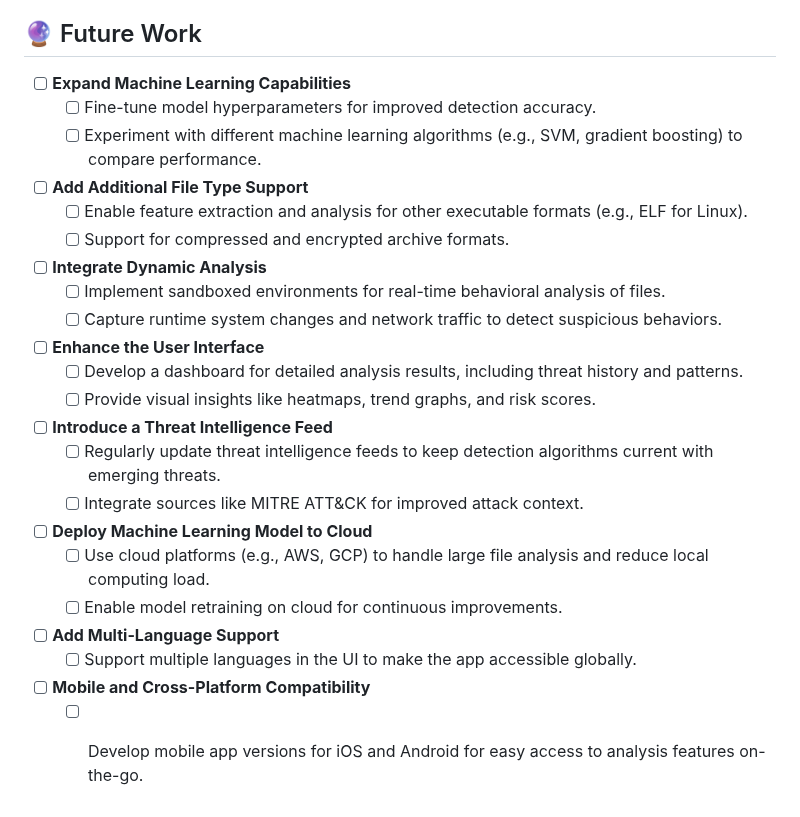
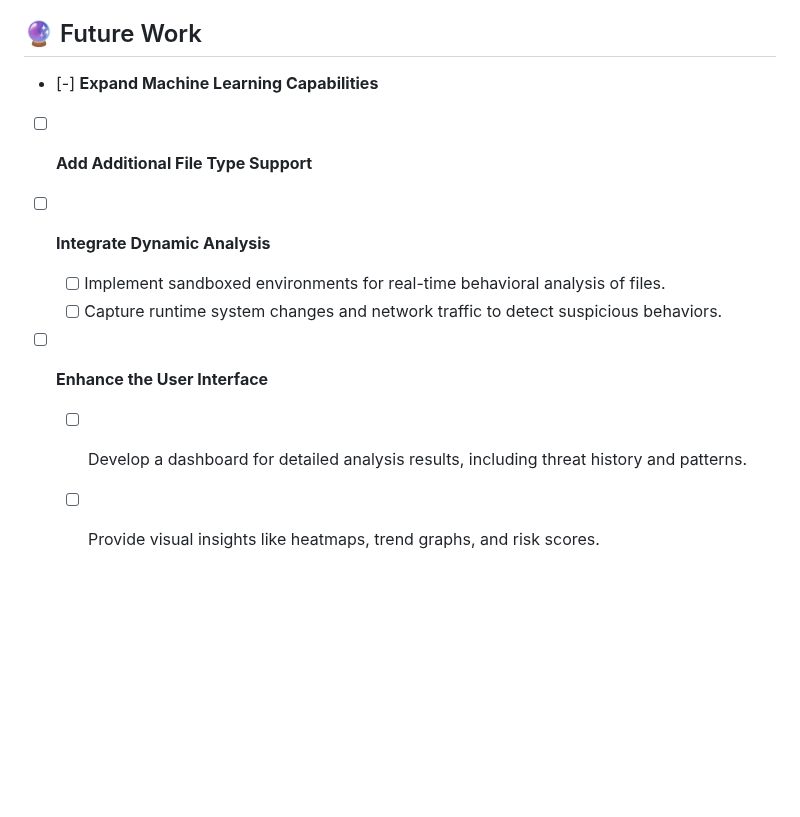
Before and after one commit to 0xfke/MDAML, a Markdown page: README.md, the part around the change. Rendered like a GitHub page; blank space fills up the shorter version.

```diff
--- a/README.md
+++ b/README.md
@@ -243,13 +243,8 @@ By analyzing these scores and visualizations, we gain insight into the model's l
 
 ## 🔮 Future Work
 
-- [ ] **Expand Machine Learning Capabilities**
-  - [ ] Fine-tune model hyperparameters for improved detection accuracy.
-  - [ ] Experiment with different machine learning algorithms (e.g., SVM, gradient boosting) to compare performance.
-
+- [-] **Expand Machine Learning Capabilities**
 - [ ] **Add Additional File Type Support**
-  - [ ] Enable feature extraction and analysis for other executable formats (e.g., ELF for Linux).
-  - [ ] Support for compressed and encrypted archive formats.
 
 - [ ] **Integrate Dynamic Analysis**
   - [ ] Implement sandboxed environments for real-time behavioral analysis of files.
@@ -258,17 +253,3 @@ By analyzing these scores and visualizations, we gain insight into the model's l
 - [ ] **Enhance the User Interface**
   - [ ] Develop a dashboard for detailed analysis results, including threat history and patterns.
   - [ ] Provide visual insights like heatmaps, trend graphs, and risk scores.
-
-- [ ] **Introduce a Threat Intelligence Feed**
-  - [ ] Regularly update threat intelligence feeds to keep detection algorithms current with emerging threats.
-  - [ ] Integrate sources like MITRE ATT&CK for improved attack context.
-
-- [ ] **Deploy Machine Learning Model to Cloud**
-  - [ ] Use cloud platforms (e.g., AWS, GCP) to handle large file analysis and reduce local computing load.
-  - [ ] Enable model retraining on cloud for continuous improvements.
-
-- [ ] **Add Multi-Language Support**
-  - [ ] Support multiple languages in the UI to make the app accessible globally.
-
-- [ ] **Mobile and Cross-Platform Compatibility**
-  - [ ] Develop mobile app versions for iOS and Android for easy access to analysis features on-the-go.
```
